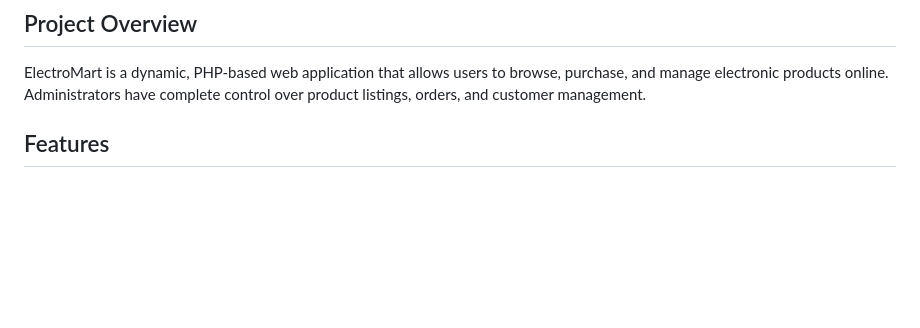
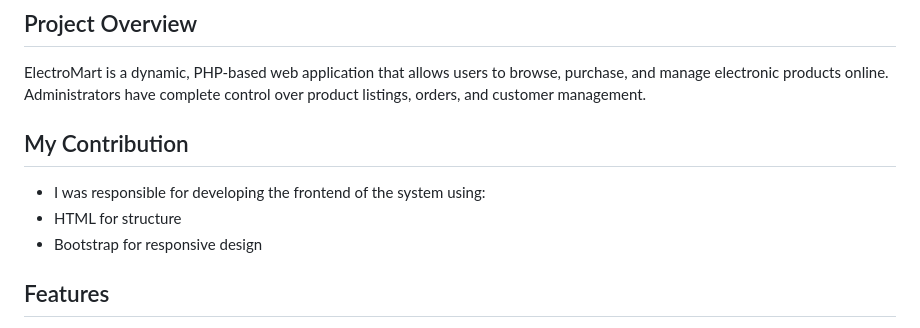
Before and after one commit to Shakyadon46/Electro-Mart-PHP-Assignment, a Markdown page: readme.md, the part around the change. GitHub-like rendering; blank space fills up the shorter version.

```diff
--- a/readme.md
+++ b/readme.md
@@ -4,6 +4,11 @@ Welcome to *ElectroMart*, an e-commerce web application designed to provide a se
 
 ## Project Overview
 ElectroMart is a dynamic, PHP-based web application that allows users to browse, purchase, and manage electronic products online. Administrators have complete control over product listings, orders, and customer management.
+
+## My Contribution
+- I was responsible for developing the frontend of the system using:
+- HTML for structure
+- Bootstrap for responsive design
 
 ## Features
 - **User Authentication**: Secure login and registration with password hashing.
```
